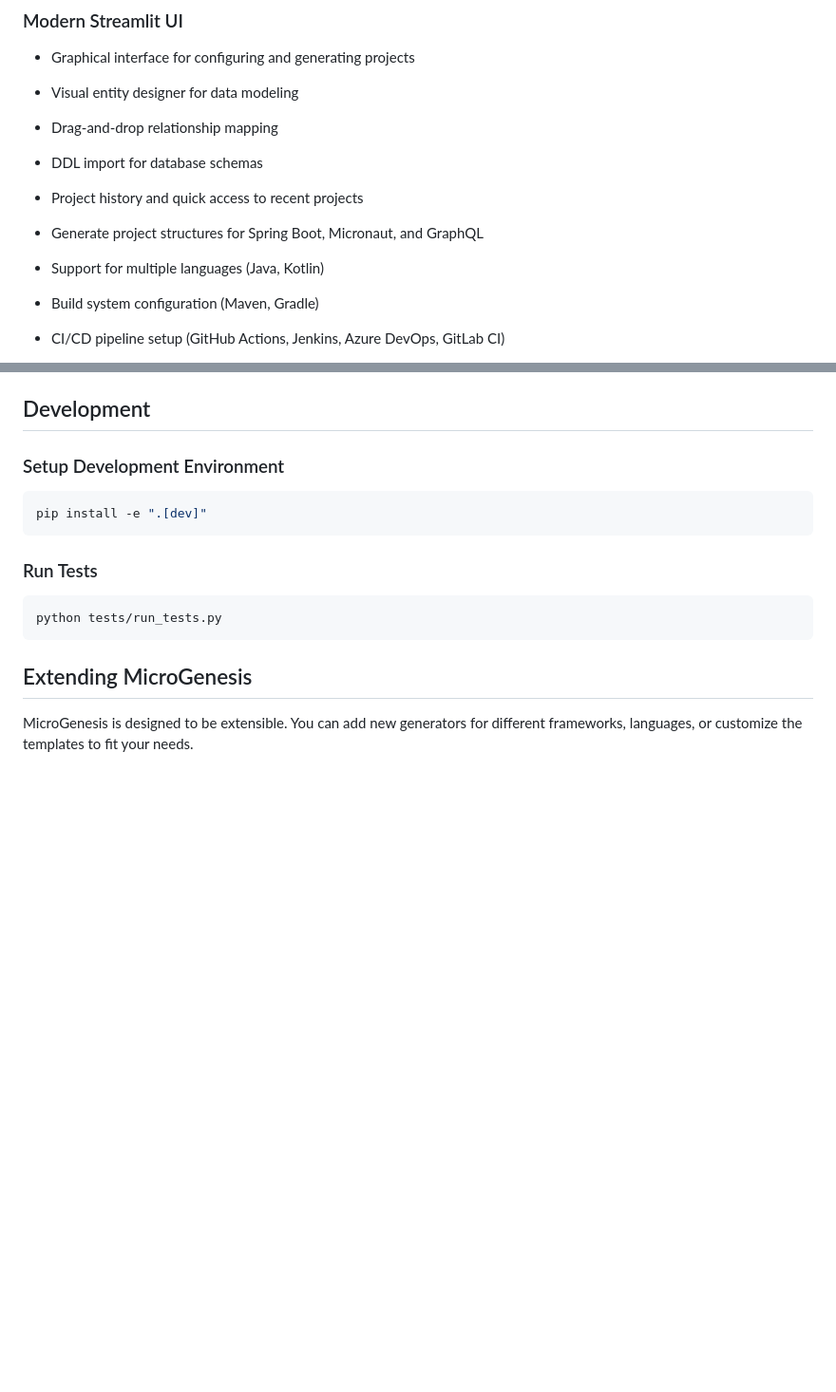
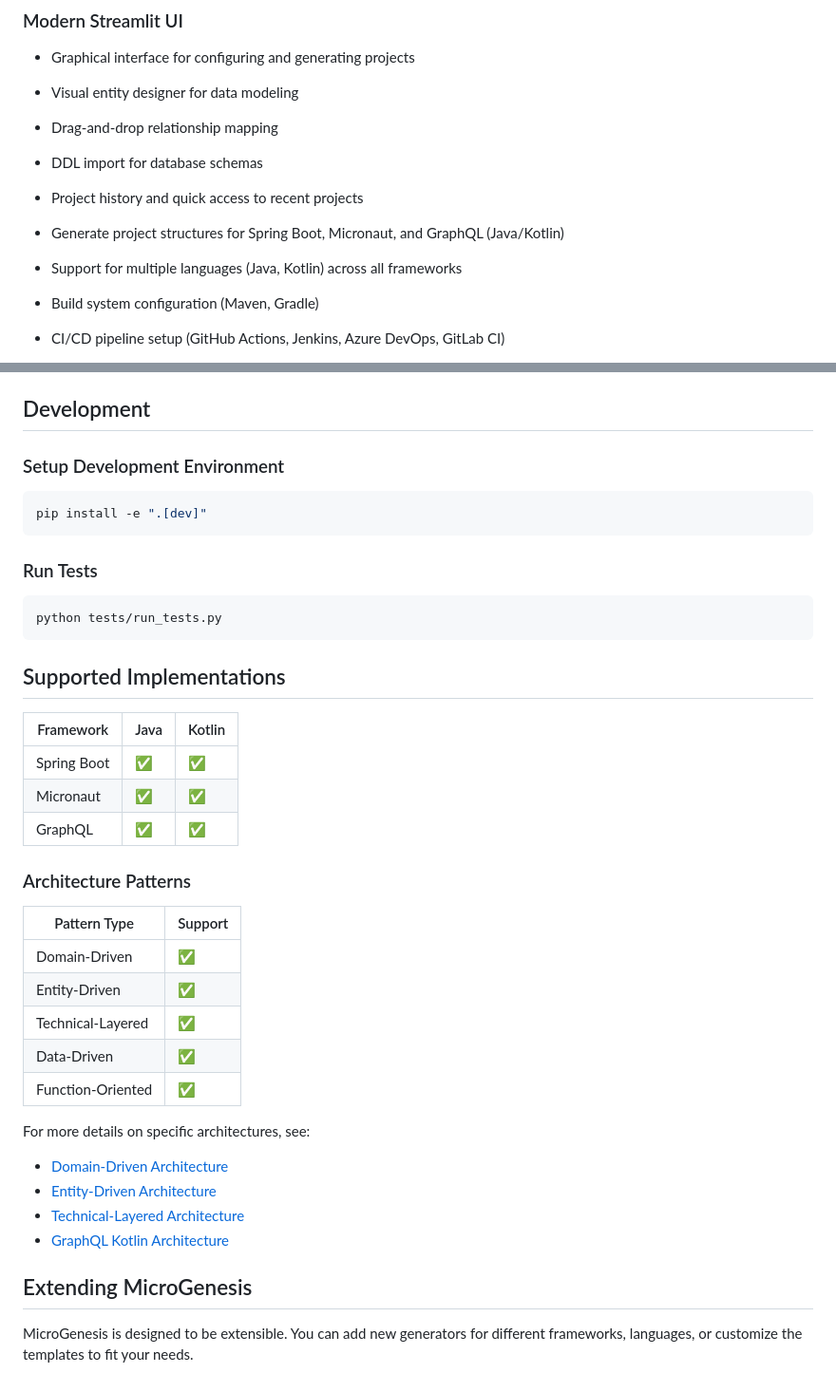
Before and after one commit to aritraya/MicroGenesis, a Markdown page: README.md, 2 parts joined by grey strips. Shown at 95% size. Rendered like a GitHub page; blank space fills up the shorter version.

Commit message:
[AC] Updated readme.

````diff
--- a/README.md
+++ b/README.md
@@ -13,8 +13,8 @@ MicroGenesis is a powerful code scaffolding tool that generates application code
 - DDL import for database schemas
 - Project history and quick access to recent projects
 
-- Generate project structures for Spring Boot, Micronaut, and GraphQL
-- Support for multiple languages (Java, Kotlin)
+- Generate project structures for Spring Boot, Micronaut, and GraphQL (Java/Kotlin)
+- Support for multiple languages (Java, Kotlin) across all frameworks
 - Build system configuration (Maven, Gradle)
 - CI/CD pipeline setup (GitHub Actions, Jenkins, Azure DevOps, GitLab CI)
 - Database integration (MySQL, PostgreSQL, H2, MongoDB)
@@ -126,6 +126,30 @@ pip install -e ".[dev]"
 python tests/run_tests.py
 ```
 
+## Supported Implementations
+
+| Framework   | Java | Kotlin |
+|-------------|------|--------|
+| Spring Boot | ✅    | ✅      |
+| Micronaut   | ✅    | ✅      |
+| GraphQL     | ✅    | ✅      |
+
+### Architecture Patterns
+
+| Pattern Type        | Support |
+|---------------------|---------|
+| Domain-Driven       | ✅       |
+| Entity-Driven       | ✅       |
+| Technical-Layered   | ✅       |
+| Data-Driven         | ✅       |
+| Function-Oriented   | ✅       |
+
+For more details on specific architectures, see:
+- [Domain-Driven Architecture](docs/DOMAIN_DRIVEN_ARCHITECTURE.md)
+- [Entity-Driven Architecture](docs/ENTITY_DRIVEN_ARCHITECTURE.md)
+- [Technical-Layered Architecture](docs/TECHNICAL_LAYERED_ARCHITECTURE.md)
+- [GraphQL Kotlin Architecture](docs/GRAPHQL_KOTLIN_ARCHITECTURE.md)
+
 ## Extending MicroGenesis
 
 MicroGenesis is designed to be extensible. You can add new generators for different frameworks, languages, or customize the templates to fit your needs.
````
